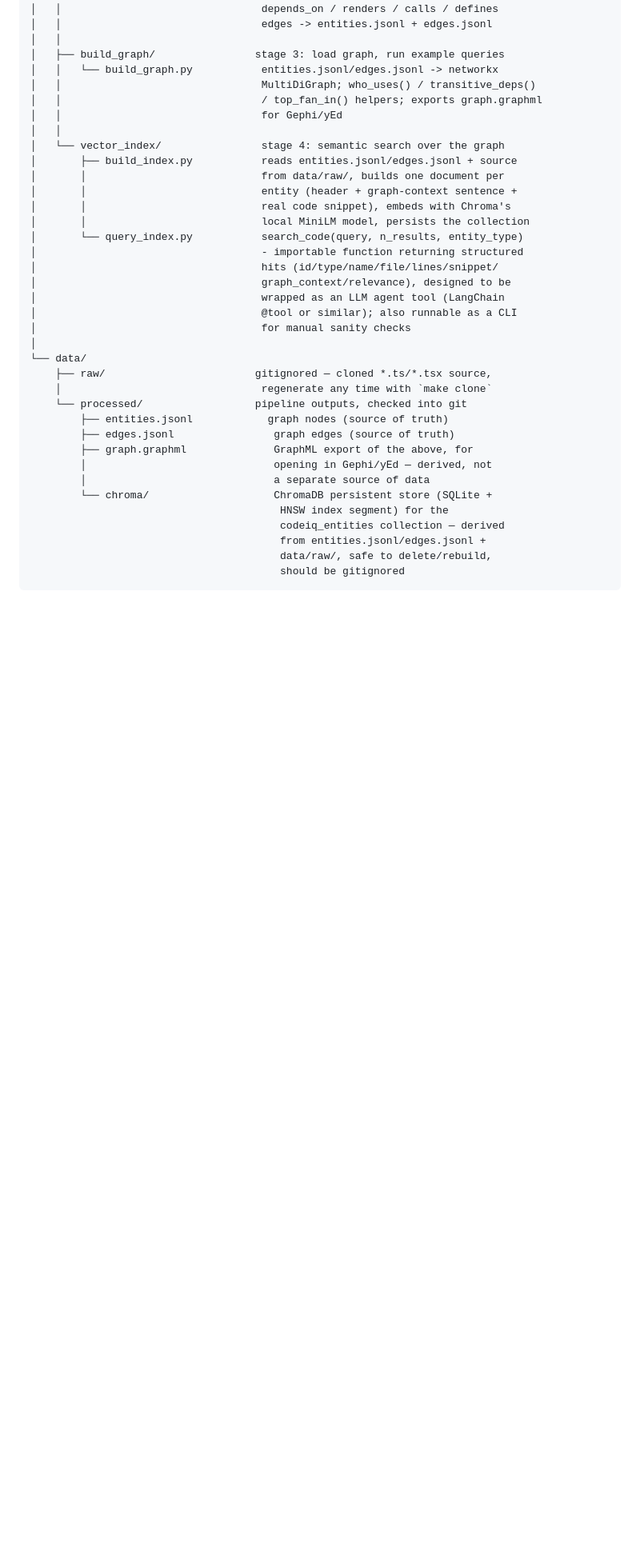
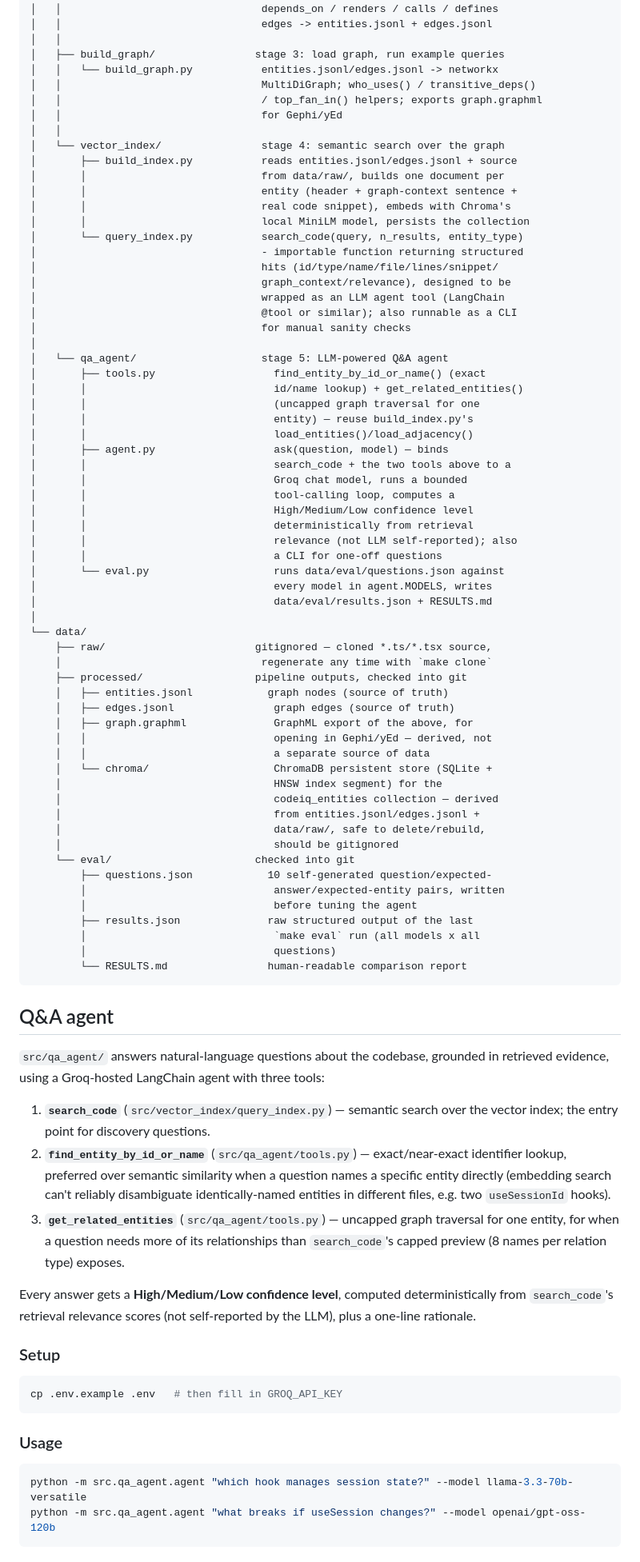
Before and after one commit to goudmani/codeiq_source_code_knowledge_graph, a Markdown page: README.md, the part around one of its changes. Shown at 80% size. Drawn GitHub-style; blank space fills up the shorter version.

Commit message:
Document the Q&A agent: setup, usage, 3-tool workflow, eval
Updates the pipeline diagram, project structure tree, and roadmap
checklist to reflect src/qa_agent/ and data/eval/, and adds a Q&A
agent section covering the search_code -> find_entity_by_id_or_name ->
get_related_entities workflow, .env setup, CLI usage, and how to run
the eval harness. Roadmap's Q&A/confidence-scoring/eval items are
checked off; the chat UI item stays open, planned as a follow-up
feat/qa-ui branch.

````diff
--- a/README.md
+++ b/README.md
@@ -231,19 +235,80 @@ codeiq_source_code_knowledge_graph/
 │                                    @tool or similar); also runnable as a CLI
 │                                    for manual sanity checks
 │
+│   └── qa_agent/                    stage 5: LLM-powered Q&A agent
+│       ├── tools.py                   find_entity_by_id_or_name() (exact
+│       │                              id/name lookup) + get_related_entities()
+│       │                              (uncapped graph traversal for one
+│       │                              entity) — reuse build_index.py's
+│       │                              load_entities()/load_adjacency()
+│       ├── agent.py                   ask(question, model) — binds
+│       │                              search_code + the two tools above to a
+│       │                              Groq chat model, runs a bounded
+│       │                              tool-calling loop, computes a
+│       │                              High/Medium/Low confidence level
+│       │                              deterministically from retrieval
+│       │                              relevance (not LLM self-reported); also
+│       │                              a CLI for one-off questions
+│       └── eval.py                    runs data/eval/questions.json against
+│                                      every model in agent.MODELS, writes
+│                                      data/eval/results.json + RESULTS.md
+│
 └── data/
     ├── raw/                        gitignored — cloned *.ts/*.tsx source,
     │                                regenerate any time with `make clone`
-    └── processed/                  pipeline outputs, checked into git
-        ├── entities.jsonl            graph nodes (source of truth)
-        ├── edges.jsonl                graph edges (source of truth)
-        ├── graph.graphml              GraphML export of the above, for
-        │                              opening in Gephi/yEd — derived, not
-        │                              a separate source of data
-        └── chroma/                    ChromaDB persistent store (SQLite +
-                                        HNSW index segment) for the
-                                        codeiq_entities collection — derived
-                                        from entities.jsonl/edges.jsonl +
-                                        data/raw/, safe to delete/rebuild,
-                                        should be gitignored
+    ├── processed/                  pipeline outputs, checked into git
+    │   ├── entities.jsonl            graph nodes (source of truth)
+    │   ├── edges.jsonl                graph edges (source of truth)
+    │   ├── graph.graphml              GraphML export of the above, for
+    │   │                              opening in Gephi/yEd — derived, not
+    │   │                              a separate source of data
+    │   └── chroma/                    ChromaDB persistent store (SQLite +
+    │                                  HNSW index segment) for the
+    │                                  codeiq_entities collection — derived
+    │                                  from entities.jsonl/edges.jsonl +
+    │                                  data/raw/, safe to delete/rebuild,
+    │                                  should be gitignored
+    └── eval/                       checked into git
+        ├── questions.json            10 self-generated question/expected-
+        │                              answer/expected-entity pairs, written
+        │                              before tuning the agent
+        ├── results.json              raw structured output of the last
+        │                              `make eval` run (all models x all
+        │                              questions)
+        └── RESULTS.md                human-readable comparison report
 ```
+
+## Q&A agent
+
+`src/qa_agent/` answers natural-language questions about the codebase, grounded
+in retrieved evidence, using a Groq-hosted LangChain agent with three tools:
+
+1. **`search_code`** (`src/vector_index/query_index.py`) — semantic search over
+   the vector index; the entry point for discovery questions.
+2. **`find_entity_by_id_or_name`** (`src/qa_agent/tools.py`) — exact/near-exact
+   identifier lookup, preferred over semantic similarity when a question names
+   a specific entity directly (embedding search can't reliably disambiguate
+   identically-named entities in different files, e.g. two `useSessionId`
+   hooks).
+3. **`get_related_entities`** (`src/qa_agent/tools.py`) — uncapped graph
+   traversal for one entity, for when a question needs more of its
+   relationships than `search_code`'s capped preview (8 names per relation
+   type) exposes.
+
+Every answer gets a **High/Medium/Low confidence level**, computed
+deterministically from `search_code`'s retrieval relevance scores (not
+self-reported by the LLM), plus a one-line rationale.
+
+### Setup
+
+```bash
+cp .env.example .env   # then fill in GROQ_API_KEY
+```
+
+### Usage
+
+```bash
+python -m src.qa_agent.agent "which hook manages session state?" --model llama-3.3-70b-versatile
+python -m src.qa_agent.agent "what breaks if useSession changes?" --model openai/gpt-oss-120b
+```
+
````
Also changed, not shown: other parts of README.md (+28 -7 lines).
